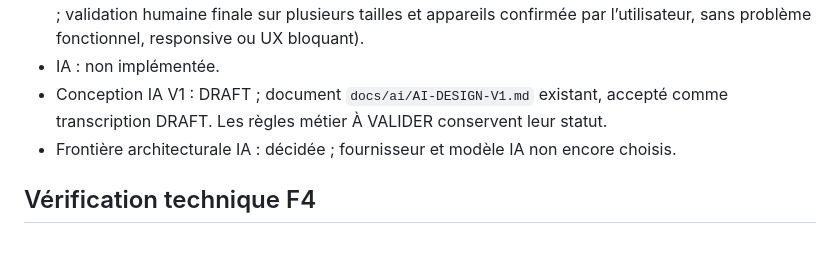
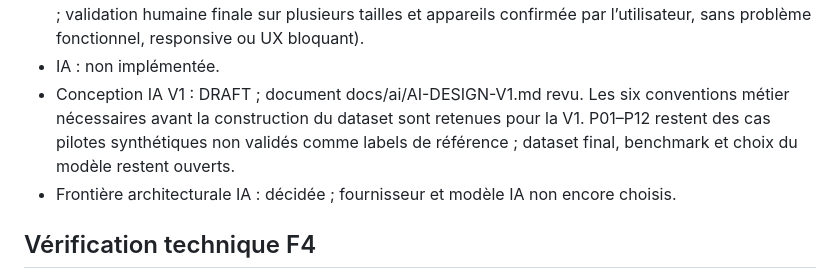
Before and after one commit to akrouty/gestion-demandes-techniques, a Markdown page: PROJECT_TRUTH.md, the part around the change. Drawn GitHub-style; blank space fills up the shorter version.

Commit message:
pt update

```diff
--- a/PROJECT_TRUTH.md
+++ b/PROJECT_TRUTH.md
@@ -96,7 +96,7 @@ ADR-006 et FRONTEND-DESIGN-V1 retiennent une organisation Angular SPA feature-ba
 - Vérification technique de la correction F3 : 19 tests API utilisateurs ciblés réussis ; clean test et clean verify réussis avec 220 tests backend sur H2 isolé, sans échec, erreur ni test ignoré. Le refus HTTP direct 409 préserve le compte actif et son accès protégé ; activation/désactivation des autres comptes, y compris un autre ADM, conservées. Aucun serveur démarré pour ces vérifications ; retest navigateur humain confirmé : auto-désactivation refusée, action absente dans Angular et désactivation d’un autre utilisateur conservée.
 - F4 — finition UI/UX, responsive et accessibilité : implémenté et validé (IMPLEMENTED + VALIDATED ; validation humaine finale sur plusieurs tailles et appareils confirmée par l’utilisateur, sans problème fonctionnel, responsive ou UX bloquant).
 - IA : non implémentée.
-- Conception IA V1 : DRAFT ; document `docs/ai/AI-DESIGN-V1.md` existant, accepté comme transcription DRAFT. Les règles métier À VALIDER conservent leur statut.
+- Conception IA V1 : DRAFT ; document docs/ai/AI-DESIGN-V1.md revu. Les six conventions métier nécessaires avant la construction du dataset sont retenues pour la V1. P01–P12 restent des cas pilotes synthétiques non validés comme labels de référence ; dataset final, benchmark et choix du modèle restent ouverts.
 - Frontière architecturale IA : décidée ; fournisseur et modèle IA non encore choisis.
 
 ## Vérification technique F4
```
